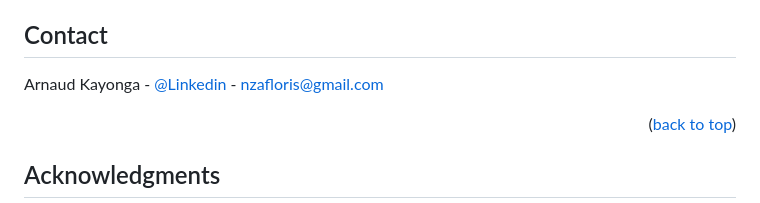
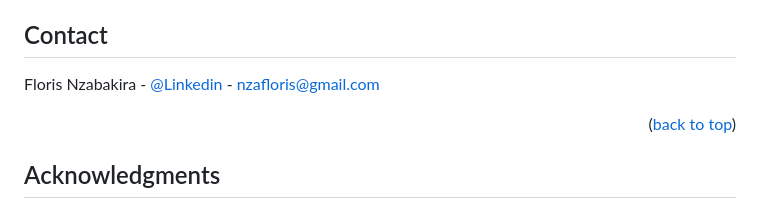
Before and after one commit to Kira-Floris/MINISANTE-chatbot, a Markdown page: README.md, the part around the change printed below. Rendered like a GitHub page.

Commit message:
changing owner

```diff
--- a/README.md
+++ b/README.md
@@ -101,7 +102,7 @@ After running the gunicorn command open your browser at http://127.0.0.1/5000 to
 <!-- CONTACT -->
 ## Contact
 
-Arnaud Kayonga - [@Linkedin](https://www.linkedin.com/in/nzabakira-floris-25622b19a/) - nzafloris@gmail.com
+Floris Nzabakira - [@Linkedin](https://www.linkedin.com/in/nzabakira-floris-25622b19a/) - nzafloris@gmail.com
 
 
 <p align="right">(<a href="#readme-top">back to top</a>)</p>
```
Also changed, not shown: other parts of README.md (+1 -0 lines).
